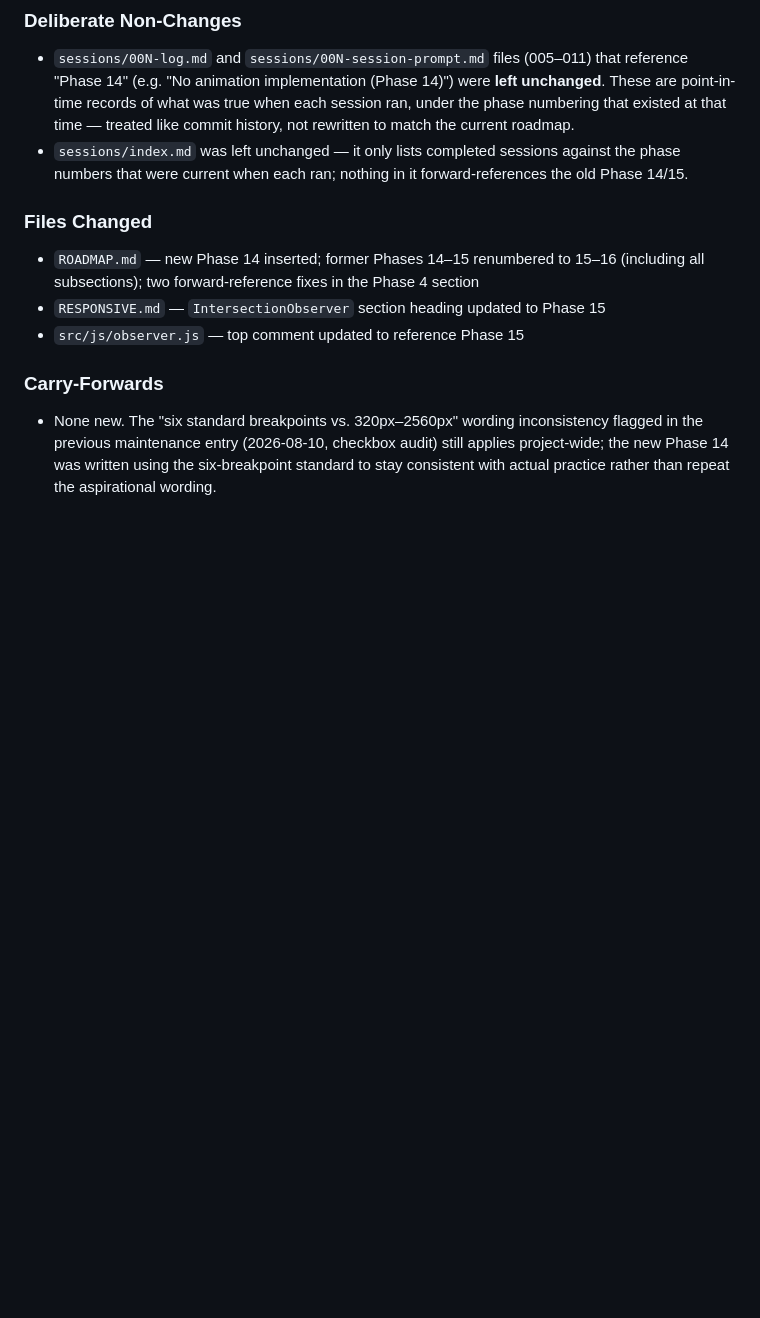
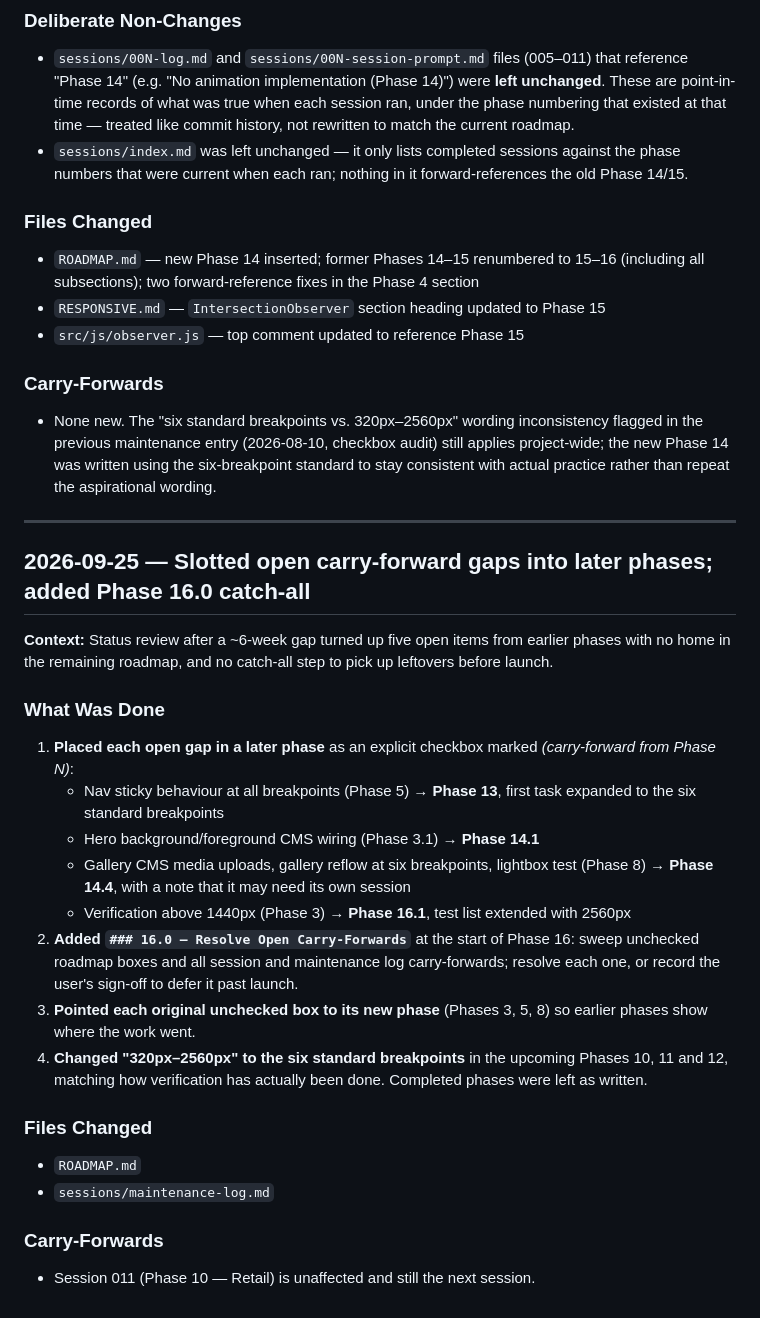
Before and after one commit to KeithEch/foha, a Markdown page: sessions/maintenance-log.md, the part around the change. Drawn GitHub-style; blank space fills up the shorter version.

```diff
--- a/sessions/maintenance-log.md
+++ b/sessions/maintenance-log.md
@@ -98,3 +98,29 @@ Read all session logs (001–010) and cross-checked their "Outcome"/"Carry-Forwa
 ### Carry-Forwards
 
 - None new. The "six standard breakpoints vs. 320px–2560px" wording inconsistency flagged in the previous maintenance entry (2026-08-10, checkbox audit) still applies project-wide; the new Phase 14 was written using the six-breakpoint standard to stay consistent with actual practice rather than repeat the aspirational wording.
+
+---
+
+## 2026-09-25 — Slotted open carry-forward gaps into later phases; added Phase 16.0 catch-all
+
+**Context:** Status review after a ~6-week gap turned up five open items from earlier phases with no home in the remaining roadmap, and no catch-all step to pick up leftovers before launch.
+
+### What Was Done
+
+1. **Placed each open gap in a later phase** as an explicit checkbox marked _(carry-forward from Phase N)_:
+   - Nav sticky behaviour at all breakpoints (Phase 5) → **Phase 13**, first task expanded to the six standard breakpoints
+   - Hero background/foreground CMS wiring (Phase 3.1) → **Phase 14.1**
+   - Gallery CMS media uploads, gallery reflow at six breakpoints, lightbox test (Phase 8) → **Phase 14.4**, with a note that it may need its own session
+   - Verification above 1440px (Phase 3) → **Phase 16.1**, test list extended with 2560px
+2. **Added `### 16.0 — Resolve Open Carry-Forwards`** at the start of Phase 16: sweep unchecked roadmap boxes and all session and maintenance log carry-forwards; resolve each one, or record the user's sign-off to defer it past launch.
+3. **Pointed each original unchecked box to its new phase** (Phases 3, 5, 8) so earlier phases show where the work went.
+4. **Changed "320px–2560px" to the six standard breakpoints** in the upcoming Phases 10, 11 and 12, matching how verification has actually been done. Completed phases were left as written.
+
+### Files Changed
+
+- `ROADMAP.md`
+- `sessions/maintenance-log.md`
+
+### Carry-Forwards
+
+- Session 011 (Phase 10 — Retail) is unaffected and still the next session.
```
Also changed, not shown: ROADMAP.md (+24 -11 lines).
